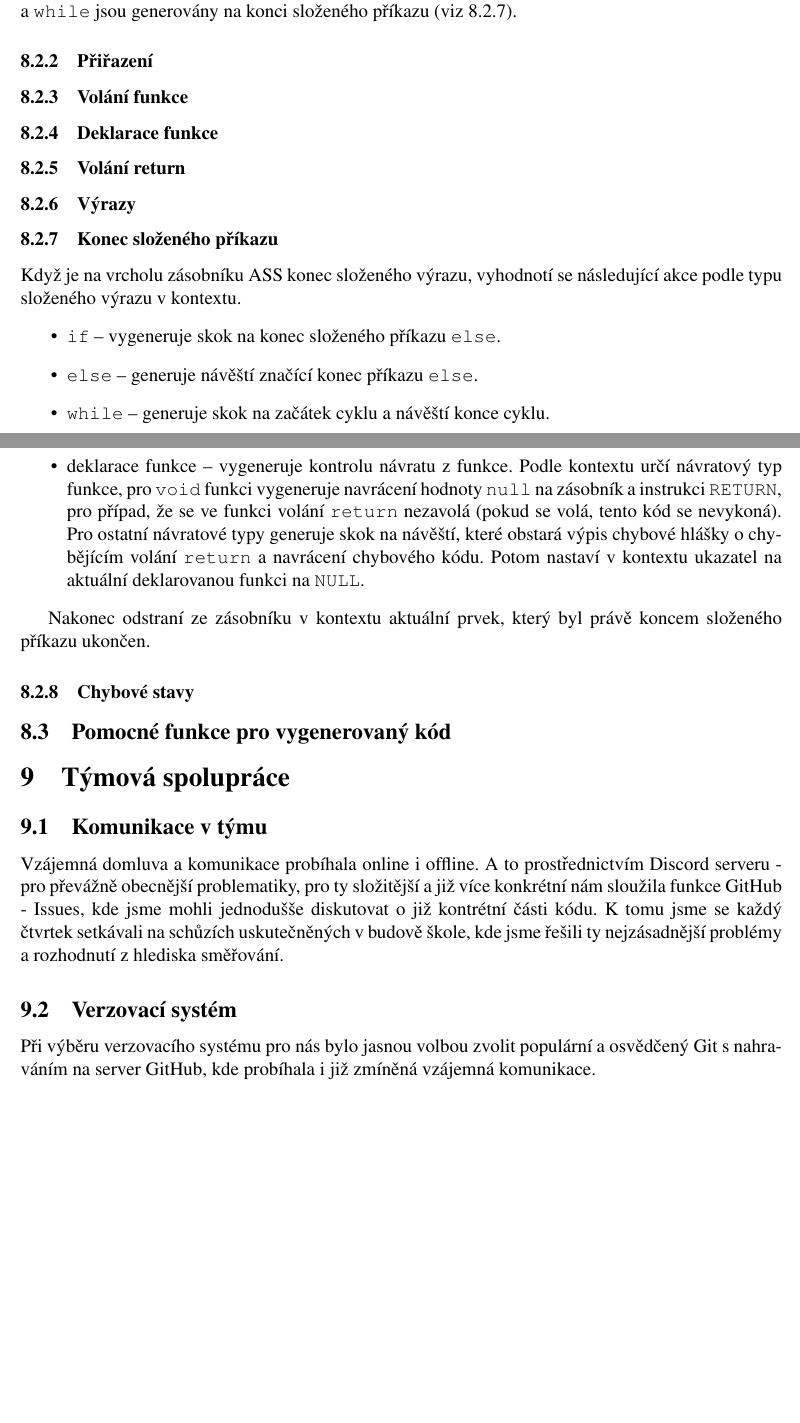
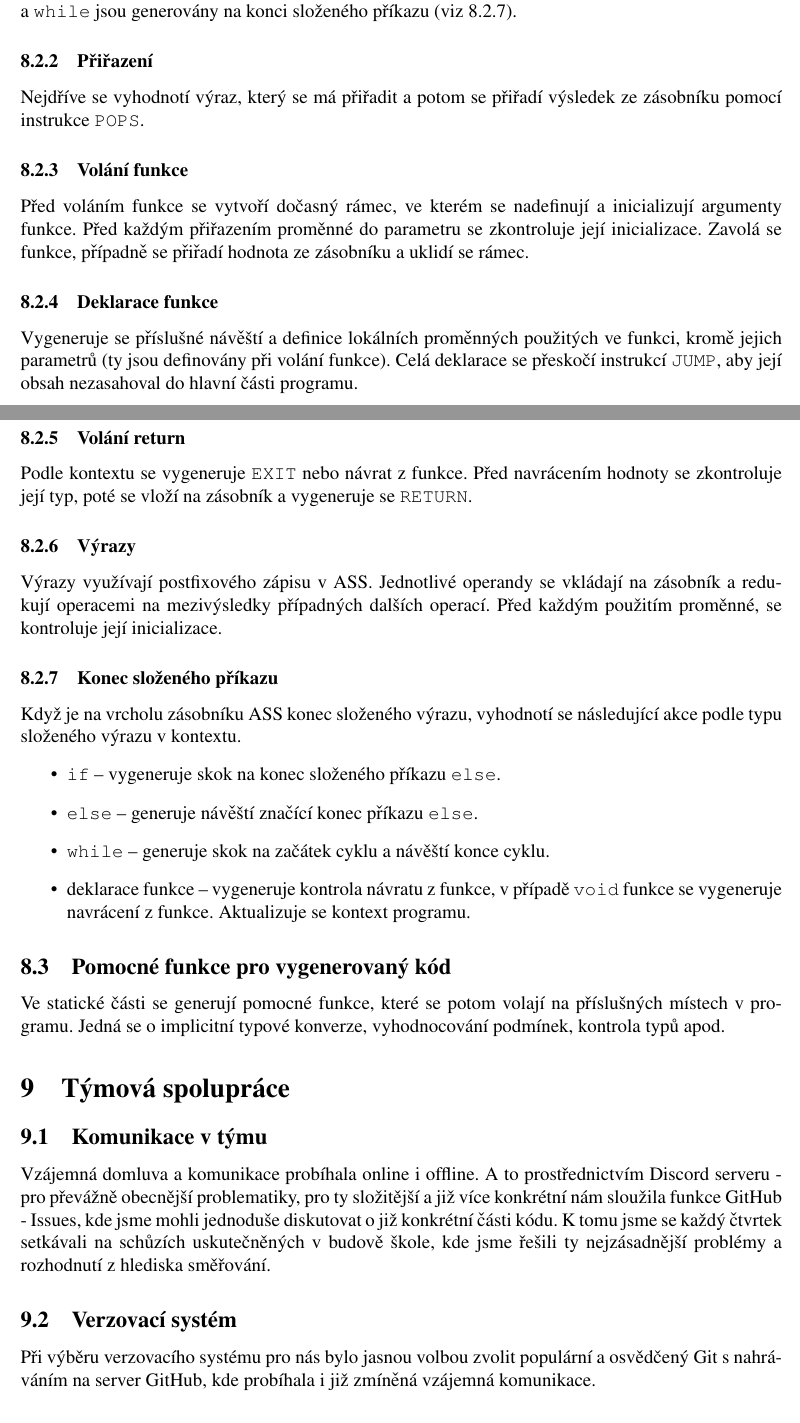
Before and after one commit to tobolikd/IFJproject, a LaTeX document (doc/dokumentace.tex): two parts of pages 5 and 6 of 7, joined at a grey line, cut so that both start at the same text, the shorter picture padded with empty space. Compiled offline with pdfLaTeX.

Commit message:
doc: code gen doc done

```diff
--- a/doc/dokumentace.tex
+++ b/doc/dokumentace.tex
@@ -108,29 +108,37 @@
     Podmínka \texttt{if} se na začátku vyhodnotí a v případě nepravdivosti výrazu v podmínce se skočí na návěští \texttt{else} doplněné pořadovým číslem z kontextu. Před návěští \texttt{else} se vygeneruje skok za složený příkaz. U cyklu \texttt{while} se vygeneruje návěští začátku cyklu (opět doplněné o pořadové číslo z kontextu), při neplatnosti podmínky skočí až za konec cyklu. Návěští konce složených příkazů \texttt{else} a \texttt{while} jsou generovány na konci složeného příkazu (viz \ref{konec slozeneho}).
 
     \subsubsection{Přiřazení}
+    Nejdříve se vyhodnotí výraz, který se má přiřadit a potom se přiřadí výsledek ze zásobníku pomocí instrukce \texttt{POPS}.
+
     \subsubsection{Volání funkce}
+    Před voláním funkce se vytvoří dočasný rámec, ve kterém se nadefinují a inicializují argumenty funkce. Před každým přiřazením proměnné do parametru se zkontroluje její inicializace. Zavolá se funkce, případně se přiřadí hodnota ze zásobníku a uklidí se rámec.
+
     \subsubsection{Deklarace funkce}
+    Vygeneruje se příslušné návěští a definice lokálních proměnných použitých ve funkci, kromě jejich parametrů (ty jsou definovány při volání funkce). Celá deklarace se přeskočí instrukcí \texttt{JUMP}, aby její obsah nezasahoval do hlavní části programu.
+
     \subsubsection{Volání return}
+    Podle kontextu se vygeneruje \texttt{EXIT} nebo návrat z funkce. Před navrácením hodnoty se zkontroluje její typ, poté se vloží na zásobník a vygeneruje se \texttt{RETURN}.
+
     \subsubsection{Výrazy}
+    Výrazy využívají postfixového zápisu v ASS. Jednotlivé operandy se vkládají na zásobník a redukují operacemi na mezivýsledky případných dalších operací. Před každým použitím proměnné, se kontroluje její inicializace.
+
     \subsubsection{Konec složeného příkazu} \label{konec slozeneho}
     Když je na vrcholu zásobníku ASS konec složeného výrazu, vyhodnotí se následující akce podle typu složeného výrazu v kontextu.
     \begin{itemize}
         \item \texttt{if} -- vygeneruje skok na konec složeného příkazu \texttt{else}.
         \item \texttt{else} -- generuje návěští značící konec příkazu \texttt{else}.
         \item \texttt{while} -- generuje skok na začátek cyklu a návěští konce cyklu.
-        \item deklarace funkce -- vygeneruje kontrolu návratu z funkce. Podle kontextu určí návratový typ funkce, pro \texttt{void} funkci vygeneruje navrácení hodnoty \texttt{null} na zásobník a instrukci \texttt{RETURN}, pro případ, že se ve funkci volání \texttt{return} nezavolá (pokud se volá, tento kód se nevykoná). Pro ostatní návratové typy generuje skok na návěští, které obstará výpis chybové hlášky o chybějícím volání \texttt{return} a navrácení chybového kódu. Potom nastaví v kontextu ukazatel na aktuální deklarovanou funkci na \texttt{NULL}.
+        \item deklarace funkce -- vygeneruje kontrola návratu z funkce, v případě \texttt{void} funkce se vygeneruje navrácení z funkce. Aktualizuje se kontext programu.
     \end{itemize}
 
-    Nakonec odstraní ze zásobníku v kontextu aktuální prvek, který byl právě koncem složeného příkazu ukončen.
-    \subsubsection{Chybové stavy}
-
     \subsection{Pomocné funkce pro vygenerovaný kód} \label{pomocne}
+    Ve statické části se generují pomocné funkce, které se potom volají na příslušných místech v programu. Jedná se o implicitní typové konverze, vyhodnocování podmínek, kontrola typů apod.
 
     \section{Týmová spolupráce}
     \subsection{Komunikace v týmu}
-        Vzájemná domluva a komunikace probíhala online i offline. A to prostřednictvím Discord serveru - pro převážně obecnější problematiky, pro ty složitější a již více konkrétní nám sloužila funkce GitHub - Issues, kde jsme mohli jednodušše diskutovat o již kontrétní části kódu. K tomu jsme se každý čtvrtek setkávali na schůzích uskutečněných v budově škole, kde jsme řešili ty nejzásadnější problémy a rozhodnutí z hlediska směřování.
+        Vzájemná domluva a komunikace probíhala online i offline. A to prostřednictvím Discord serveru - pro převážně obecnější problematiky, pro ty složitější a již více konkrétní nám sloužila funkce GitHub - Issues, kde jsme mohli jednoduše diskutovat o již konkrétní části kódu. K tomu jsme se každý čtvrtek setkávali na schůzích uskutečněných v budově škole, kde jsme řešili ty nejzásadnější problémy a rozhodnutí z hlediska směřování.
     \subsection{Verzovací systém}
-        Při výběru verzovacího systému pro nás bylo jasnou volbou zvolit populární a osvědčený Git s nahraváním na server GitHub, kde probíhala i již zmíněná vzájemná komunikace.
+        Při výběru verzovacího systému pro nás bylo jasnou volbou zvolit populární a osvědčený Git s nahráváním na server GitHub, kde probíhala i již zmíněná vzájemná komunikace.
     \subsection{Testování}
         Pro ověření správnosti jsme používali framework GoogleTest v jazyce C++, který nám sloužil k unit testování.
     \subsection{Rozdělení práce}
```
Also changed, not shown: doc/dokumentace.tex (4 more changed lines).
